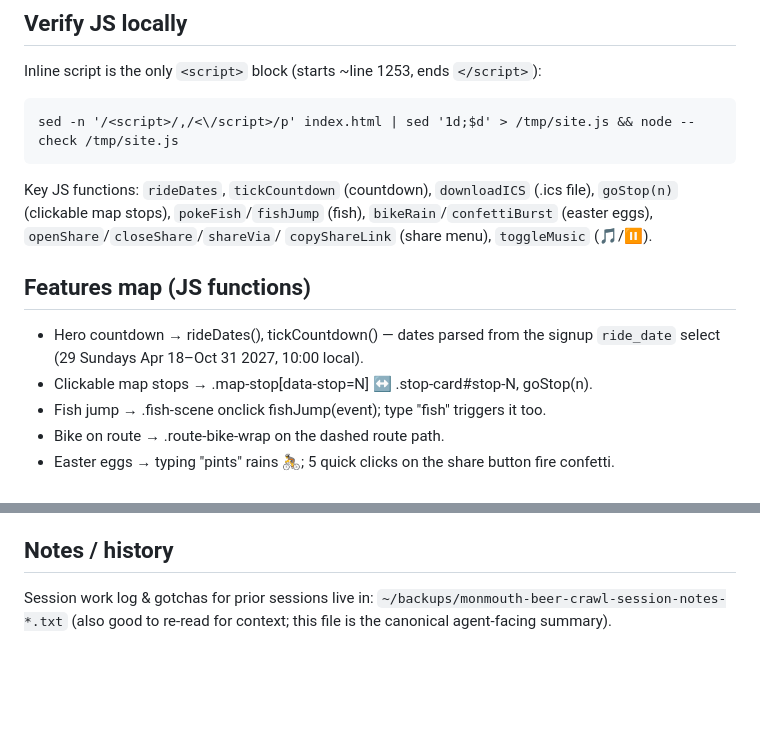
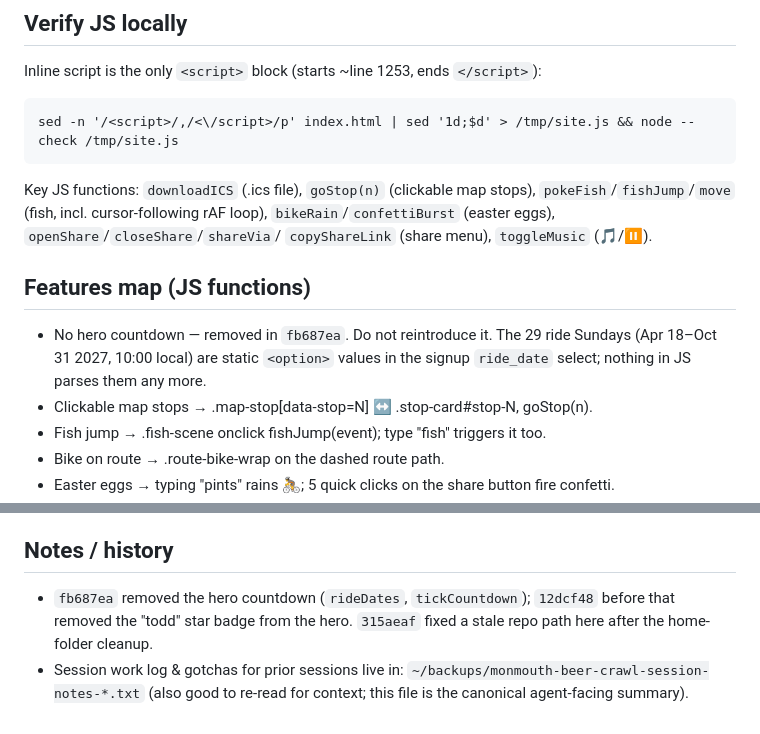
Before and after one commit to teeody/monmouth-beer-crawl, a Markdown page: AGENTS.md, 2 parts joined by grey strips. Rendered like a GitHub page; blank space fills up the shorter version.

Commit message:
Fix stale countdown references in AGENTS.md
The hero countdown was removed in fb687ea, but AGENTS.md still listed
rideDates() and tickCountdown() in both the key-functions list and the
features map, and described the ride Sundays as being parsed by JS.

- drop both functions from the key-functions list; add move() (the fish
  cursor-following rAF loop), which was undocumented
- rewrite the features-map bullet: no countdown, and the 29 ride Sundays
  are static <option> values in the signup ride_date select
- note fb687ea / 12dcf48 / 315aeaf in Notes / history
- add the missing trailing newline

Docs only; index.html is unchanged.

````diff
--- a/AGENTS.md
+++ b/AGENTS.md
@@ -43,15 +43,16 @@ Inline script is the only `<script>` block (starts ~line 1253, ends `</script>`)
 sed -n '/<script>/,/<\/script>/p' index.html | sed '1d;$d' > /tmp/site.js && node --check /tmp/site.js
 ```
 
-Key JS functions: `rideDates`, `tickCountdown` (countdown), `downloadICS`
-(.ics file), `goStop(n)` (clickable map stops), `pokeFish`/`fishJump` (fish),
+Key JS functions: `downloadICS` (.ics file), `goStop(n)` (clickable map
+stops), `pokeFish`/`fishJump`/`move` (fish, incl. cursor-following rAF loop),
 `bikeRain`/`confettiBurst` (easter eggs), `openShare`/`closeShare`/`shareVia`/
 `copyShareLink` (share menu), `toggleMusic` (🎵/⏸).
 
 ## Features map (JS functions)
 
-- Hero countdown → rideDates(), tickCountdown() — dates parsed from the
-  signup `ride_date` select (29 Sundays Apr 18–Oct 31 2027, 10:00 local).
+- No hero countdown — removed in `fb687ea`. Do not reintroduce it. The 29
+  ride Sundays (Apr 18–Oct 31 2027, 10:00 local) are static `<option>` values
+  in the signup `ride_date` select; nothing in JS parses them any more.
 - Clickable map stops → .map-stop[data-stop=N] ↔ .stop-card#stop-N, goStop(n).
 - Fish jump → .fish-scene onclick fishJump(event); type "fish" triggers it too.
 - Bike on route → .route-bike-wrap <animateMotion> on the dashed route path.
@@ -71,6 +72,9 @@ Key JS functions: `rideDates`, `tickCountdown` (countdown), `downloadICS`
 
 ## Notes / history
 
-Session work log & gotchas for prior sessions live in:
-`~/backups/monmouth-beer-crawl-session-notes-*.txt` (also good to re-read for
-context; this file is the canonical agent-facing summary).
+- `fb687ea` removed the hero countdown (`rideDates`, `tickCountdown`); `12dcf48`
+  before that removed the "todd" star badge from the hero. `315aeaf` fixed a
+  stale repo path here after the home-folder cleanup.
+- Session work log & gotchas for prior sessions live in:
+  `~/backups/monmouth-beer-crawl-session-notes-*.txt` (also good to re-read for
+  context; this file is the canonical agent-facing summary).
````
